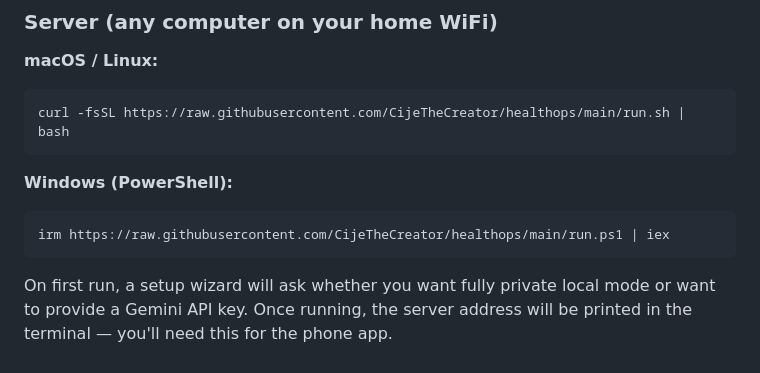
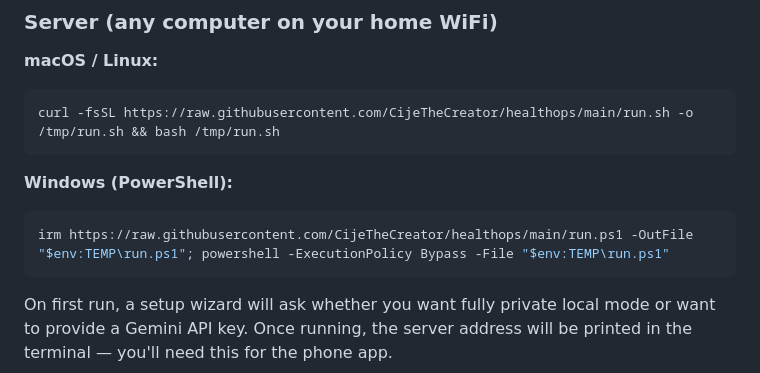
Before and after one commit to CijeTheCreator/healthops, a Markdown page: README.md, the part around one of its changes. Rendered like a GitHub page.

````diff
--- a/README.md
+++ b/README.md
@@ -52,13 +51,13 @@ You choose at first startup.
 **macOS / Linux:**
 
 ```bash
-curl -fsSL https://raw.githubusercontent.com/CijeTheCreator/healthops/main/run.sh | bash
+curl -fsSL https://raw.githubusercontent.com/CijeTheCreator/healthops/main/run.sh -o /tmp/run.sh && bash /tmp/run.sh
 ```
 
 **Windows (PowerShell):**
 
 ```powershell
-irm https://raw.githubusercontent.com/CijeTheCreator/healthops/main/run.ps1 | iex
+irm https://raw.githubusercontent.com/CijeTheCreator/healthops/main/run.ps1 -OutFile "$env:TEMP\run.ps1"; powershell -ExecutionPolicy Bypass -File "$env:TEMP\run.ps1"
 ```
 
 On first run, a setup wizard will ask whether you want fully private local mode or want to provide a Gemini API key. Once running, the server address will be printed in the terminal — you'll need this for the phone app.
````
Also changed, not shown: other parts of README.md (+0 -1 lines).
